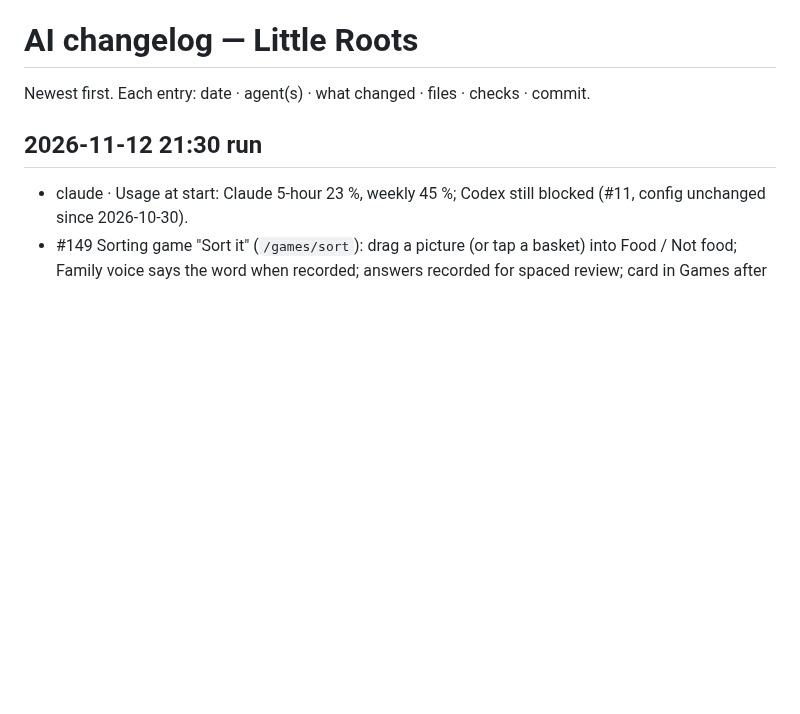
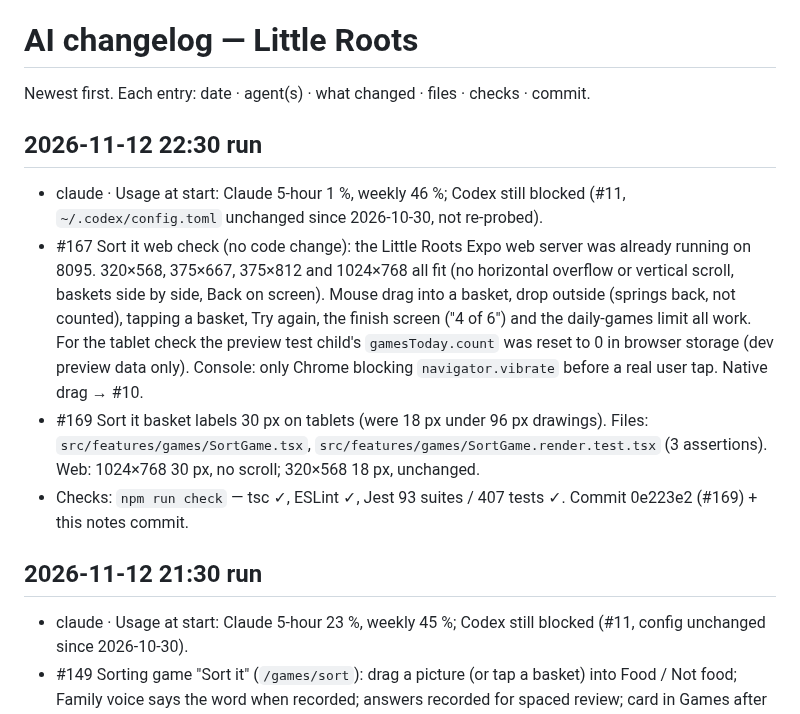
Before and after one commit to Gayane0509/little-roots, a Markdown page: AI_CHANGELOG.md, the part around the change. Rendered like a GitHub page; blank space fills up the shorter version.

Commit message:
Notes: Sort it web check (#167) and #169
Co-Authored-By: Claude Opus 5.5 <noreply@anthropic.com>

```diff
--- a/AI_CHANGELOG.md
+++ b/AI_CHANGELOG.md
@@ -1,6 +1,18 @@
 # AI changelog — Little Roots
 
 Newest first. Each entry: date · agent(s) · what changed · files · checks · commit.
+
+## 2026-11-12 22:30 run
+- claude · Usage at start: Claude 5-hour 1 %, weekly 46 %; Codex still blocked (#11, `~/.codex/config.toml` unchanged since
+  2026-10-30, not re-probed).
+- #167 Sort it web check (no code change): the Little Roots Expo web server was already running on 8095. 320×568,
+  375×667, 375×812 and 1024×768 all fit (no horizontal overflow or vertical scroll, baskets side by side, Back on screen). Mouse
+  drag into a basket, drop outside (springs back, not counted), tapping a basket, Try again, the finish screen ("4 of 6") and the
+  daily-games limit all work. For the tablet check the preview test child's `gamesToday.count` was reset to 0 in browser
+  storage (dev preview data only). Console: only Chrome blocking `navigator.vibrate` before a real user tap. Native drag → #10.
+- #169 Sort it basket labels 30 px on tablets (were 18 px under 96 px drawings). Files: `src/features/games/SortGame.tsx`,
+  `src/features/games/SortGame.render.test.tsx` (3 assertions). Web: 1024×768 30 px, no scroll; 320×568 18 px, unchanged.
+- Checks: `npm run check` — tsc ✓, ESLint ✓, Jest 93 suites / 407 tests ✓. Commit 0e223e2 (#169) + this notes commit.
 
 ## 2026-11-12 21:30 run
 - claude · Usage at start: Claude 5-hour 23 %, weekly 45 %; Codex still blocked (#11, config unchanged since 2026-10-30).
```
Also changed, not shown: AI_TASKS.md (+2 -1 lines), PROJECT_STATUS.md (+5 -1 lines).
